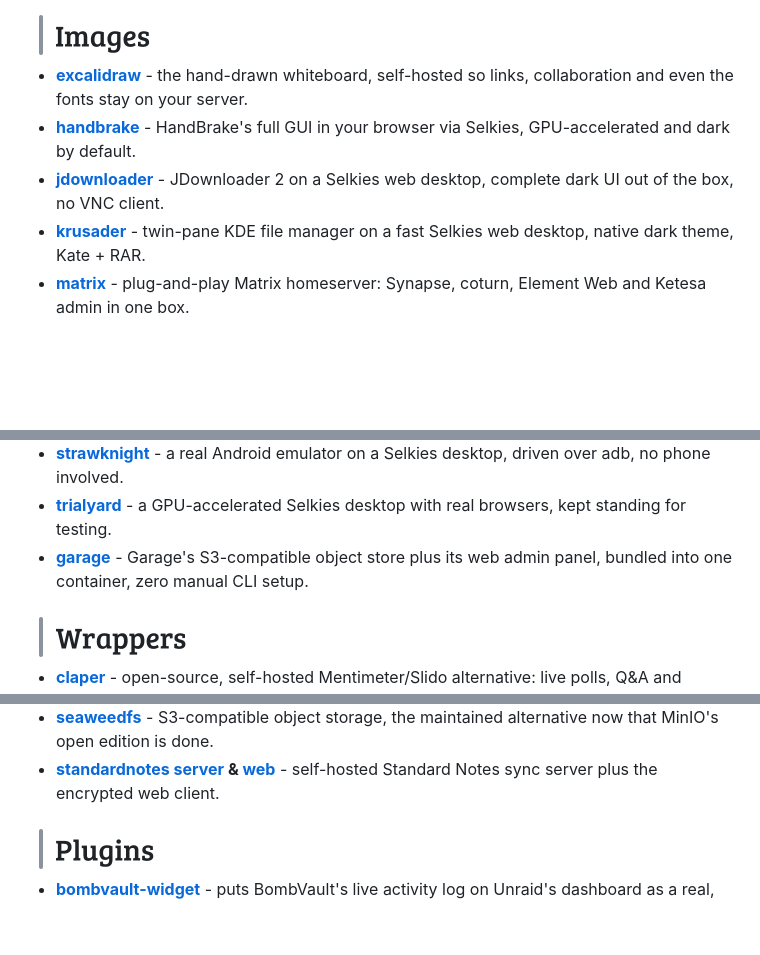
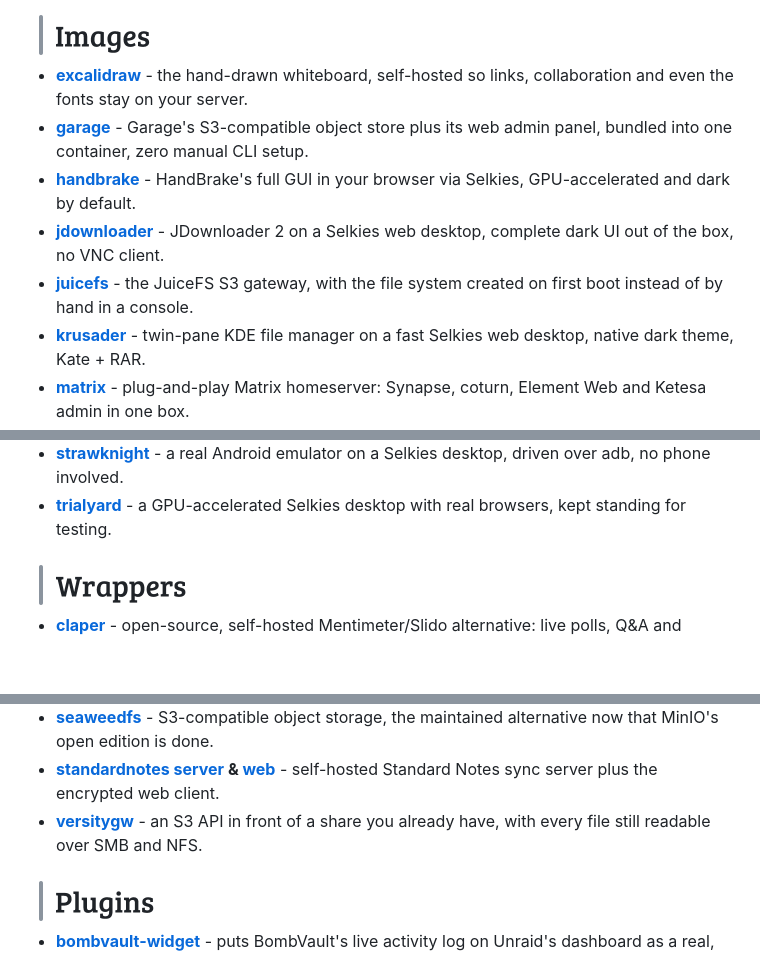
Before and after one commit to junkerderprovinz/junkerderprovinz, a Markdown page: README.md, 3 parts joined by grey strips. GitHub-like rendering; blank space fills up the shorter version.

Commit message:
Add JuiceFS and VersityGW, and sort garage into place
VersityGW was missing from the list entirely. Garage sat at the end of
the images list rather than in alphabetical order, so it moves up while
the two new entries go in.

```diff
--- a/README.md
+++ b/README.md
@@ -39,8 +39,10 @@ I build the free, open-source tools I always wished existed, so I stopped waitin
 </picture>
 
 - **[excalidraw](https://github.com/junkerderprovinz/excalidraw)** - the hand-drawn whiteboard, self-hosted so links, collaboration and even the fonts stay on your server.
+- **[garage](https://github.com/junkerderprovinz/garage)** - Garage's S3-compatible object store plus its web admin panel, bundled into one container, zero manual CLI setup.
 - **[handbrake](https://github.com/junkerderprovinz/handbrake)** - HandBrake's full GUI in your browser via Selkies, GPU-accelerated and dark by default.
 - **[jdownloader](https://github.com/junkerderprovinz/jdownloader)** - JDownloader 2 on a Selkies web desktop, complete dark UI out of the box, no VNC client.
+- **[juicefs](https://github.com/junkerderprovinz/juicefs)** - the JuiceFS S3 gateway, with the file system created on first boot instead of by hand in a console.
 - **[krusader](https://github.com/junkerderprovinz/krusader)** - twin-pane KDE file manager on a fast Selkies web desktop, native dark theme, Kate + RAR.
 - **[matrix](https://github.com/junkerderprovinz/matrix)** - plug-and-play Matrix homeserver: Synapse, coturn, Element Web and Ketesa admin in one box.
 - **[opencloud](https://github.com/junkerderprovinz/opencloud)** - one-click OpenCloud file sync & share: auto-init, permission-heal, PUID/PGID, S3-capable.
@@ -48,7 +50,6 @@ I build the free, open-source tools I always wished existed, so I stopped waitin
 - **[stellarium](https://github.com/junkerderprovinz/stellarium)** - Stellarium planetarium in your browser: pan, zoom and time-scrub the sky, no VNC client.
 - **[strawknight](https://github.com/junkerderprovinz/strawknight)** - a real Android emulator on a Selkies desktop, driven over adb, no phone involved.
 - **[trialyard](https://github.com/junkerderprovinz/trialyard)** - a GPU-accelerated Selkies desktop with real browsers, kept standing for testing.
-- **[garage](https://github.com/junkerderprovinz/garage)** - Garage's S3-compatible object store plus its web admin panel, bundled into one container, zero manual CLI setup.
 
 <picture>
   <source media="(prefers-color-scheme: dark)" srcset="https://raw.githubusercontent.com/junkerderprovinz/junkerderprovinz/main/.github/assets/section-wrappers-dark.png">
@@ -62,6 +63,7 @@ I build the free, open-source tools I always wished existed, so I stopped waitin
 - **[openhands](https://github.com/junkerderprovinz/unraid-apps/tree/main/openhands)** - open-source AI software-development agent, pre-wired for a local Ollama model, no cloud.
 - **[seaweedfs](https://github.com/junkerderprovinz/unraid-apps/tree/main/seaweedfs)** - S3-compatible object storage, the maintained alternative now that MinIO's open edition is done.
 - **[standardnotes server](https://github.com/junkerderprovinz/unraid-apps/tree/main/standardnotes-server) & [web](https://github.com/junkerderprovinz/unraid-apps/tree/main/standardnotes-webui)** - self-hosted Standard Notes sync server plus the encrypted web client.
+- **[versitygw](https://github.com/junkerderprovinz/unraid-apps/tree/main/versitygw)** - an S3 API in front of a share you already have, with every file still readable over SMB and NFS.
 
 <picture>
   <source media="(prefers-color-scheme: dark)" srcset="https://raw.githubusercontent.com/junkerderprovinz/junkerderprovinz/main/.github/assets/section-plugins-dark.png">
```
